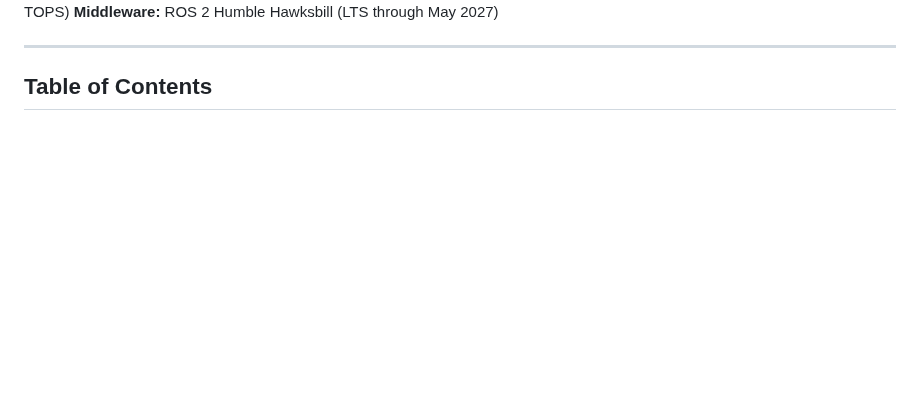
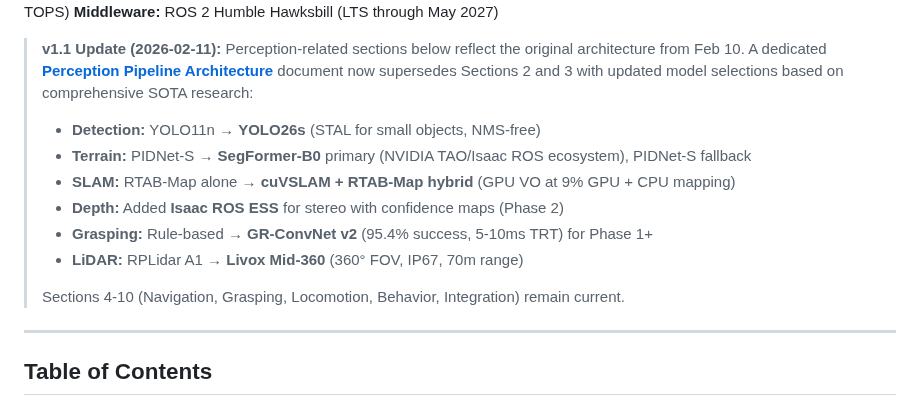
Before and after one commit to cleanwalkerrobotics/cleanwalkerrobotics, a Markdown page: docs/technical/autonomy-stack-architecture.md, the part around one of its changes. GitHub-like rendering; blank space fills up the shorter version.

```diff
--- a/docs/technical/autonomy-stack-architecture.md
+++ b/docs/technical/autonomy-stack-architecture.md
@@ -5,6 +5,16 @@
 **Status:** R&D Foundation Document
 **Hardware Target:** NVIDIA Jetson Orin Nano Super (8 GB, 67 TOPS)
 **Middleware:** ROS 2 Humble Hawksbill (LTS through May 2027)
+
+> **v1.1 Update (2026-02-11):** Perception-related sections below reflect the original architecture from Feb 10. A dedicated **[Perception Pipeline Architecture](perception-pipeline-architecture.md)** document now supersedes Sections 2 and 3 with updated model selections based on comprehensive SOTA research:
+> - **Detection:** YOLO11n → **YOLO26s** (STAL for small objects, NMS-free)
+> - **Terrain:** PIDNet-S → **SegFormer-B0** primary (NVIDIA TAO/Isaac ROS ecosystem), PIDNet-S fallback
+> - **SLAM:** RTAB-Map alone → **cuVSLAM + RTAB-Map hybrid** (GPU VO at 9% GPU + CPU mapping)
+> - **Depth:** Added **Isaac ROS ESS** for stereo with confidence maps (Phase 2)
+> - **Grasping:** Rule-based → **GR-ConvNet v2** (95.4% success, 5-10ms TRT) for Phase 1+
+> - **LiDAR:** RPLidar A1 → **Livox Mid-360** (360° FOV, IP67, 70m range)
+>
+> Sections 4-10 (Navigation, Grasping, Locomotion, Behavior, Integration) remain current.
 
 ---
 
```
Also changed, not shown: other parts of docs/technical/autonomy-stack-architecture.md (+2 -2 lines), docs/technical/perception-pipeline-architecture.md (added, +445 -0 lines).
